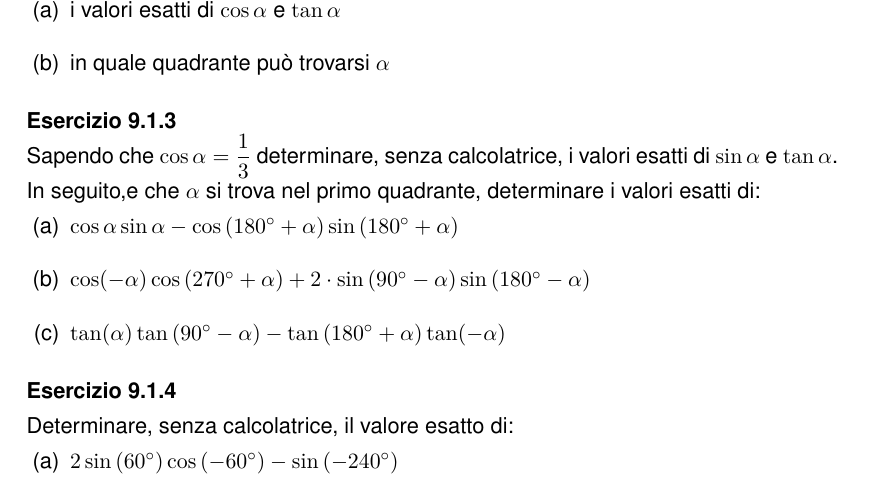
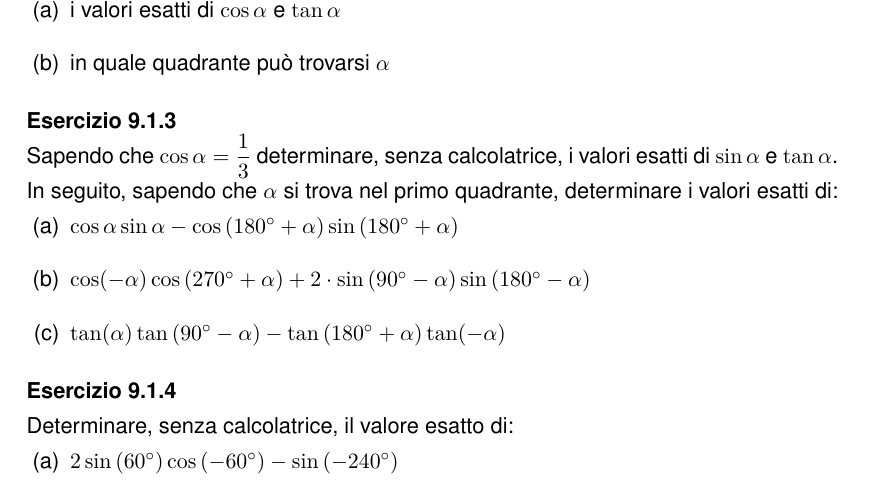
Before and after one commit to fulviof79/Esercizi-mate, a LaTeX document (E-TP2.tex, which reads temi/57.funzioni.armoniche.tex): part of page 2 of 21, cut so that both start at the same text. Compiled offline with pdfLaTeX.

Commit message:
typo in funzioni armoniche consegna

```diff
--- a/temi/57.funzioni.armoniche.tex
+++ b/temi/57.funzioni.armoniche.tex
@@ -48,7 +48,7 @@
 		\exonly{Sapendo che $\cos \alpha = \dfrac{1}{3}$ determinare, senza calcolatrice, i valori esatti di $\sin \alpha$ e $\tan \alpha$.}
 		\solonly{$\sin \alpha = \dfrac{\sqrt{8}}{3}$ e $\tan \alpha = \sqrt{8}$}
 
-		\exonly{In seguito,e che $\alpha$ si trova nel primo quadrante, determinare i valori esatti di:}
+		\exonly{In seguito, sapendo che $\alpha$ si trova nel primo quadrante, determinare i valori esatti di:}
 
 		\begin{parts}
 			\part
```
